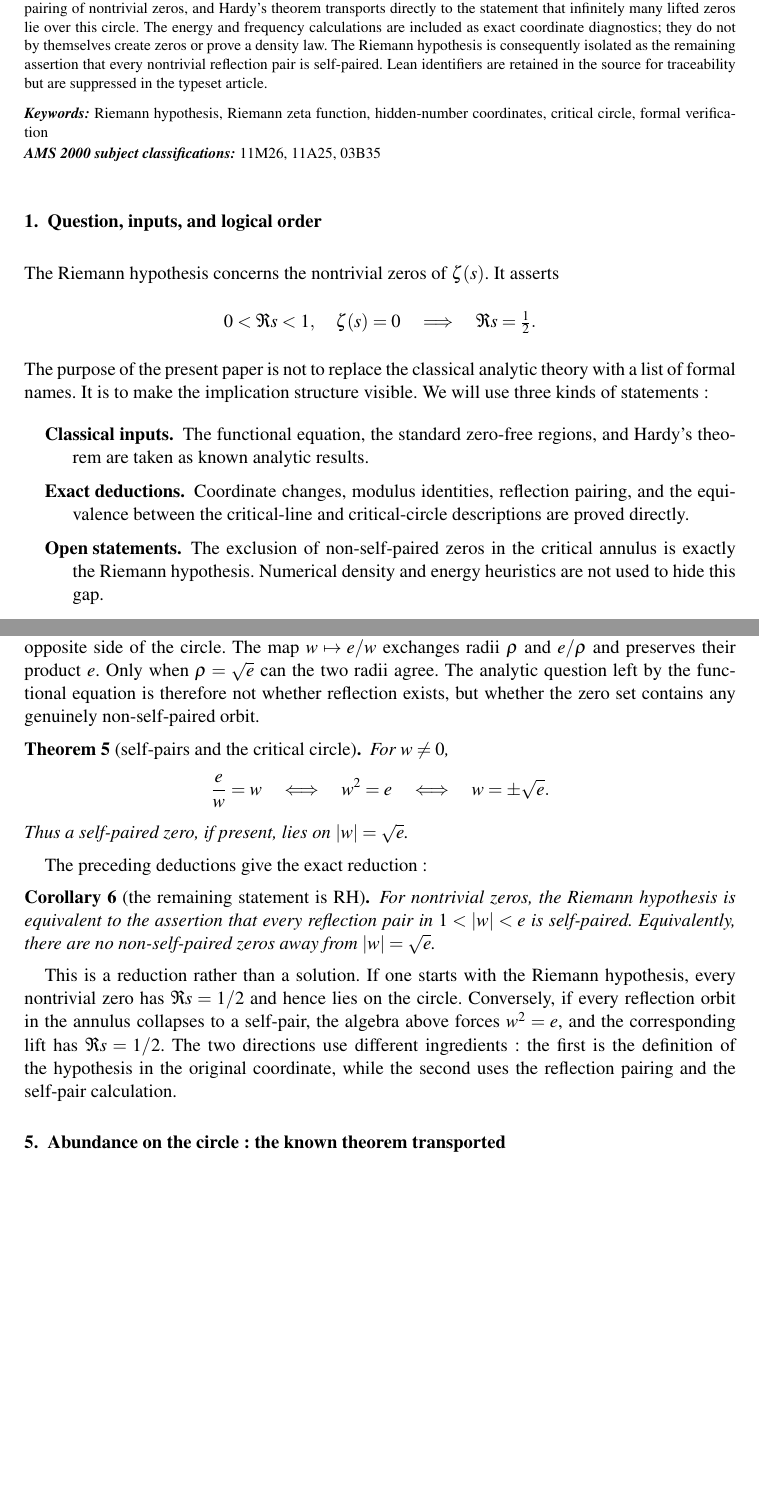
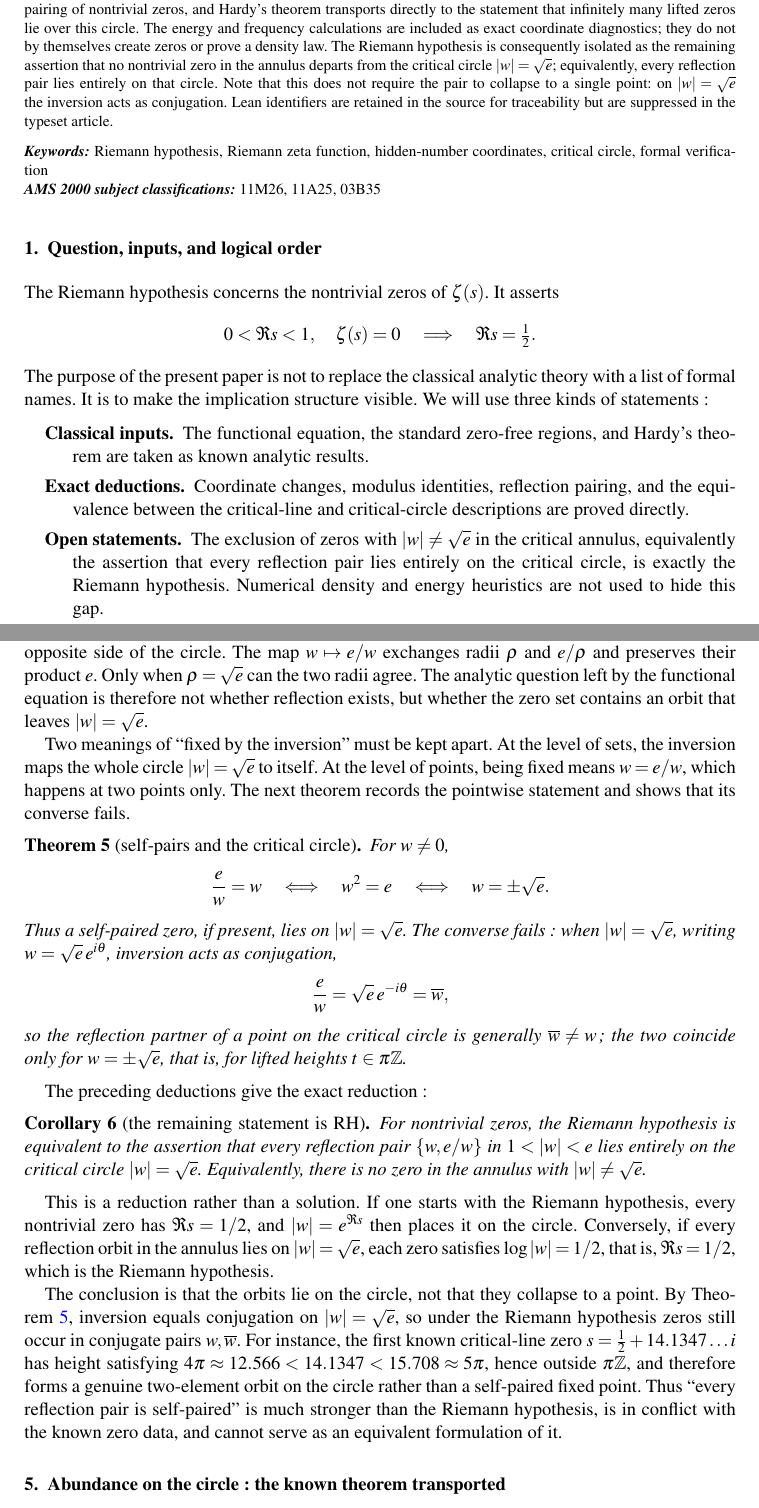
Before and after one commit to logos-42/RiemannHIBS, a LaTeX document (paper/riemann-hibs/riemann_hibs_en.tex): two parts of pages 1 and 6 of 10 before the commit and two parts of pages 1 and 6 of 11 after it, joined at a grey line, cut so that both start at the same text, the shorter picture padded with empty space. Compiled offline with pdfLaTeX.

Commit message:
fix(docs): 更新黎曼猜想相关陈述，明确反射对与临界圆的关系

```diff
--- a/paper/riemann-hibs/riemann_hibs_en.tex
+++ b/paper/riemann-hibs/riemann_hibs_en.tex
@@ -69,8 +69,11 @@ pairing of nontrivial zeros, and Hardy's theorem transports directly to the
 statement that infinitely many lifted zeros lie over this circle. The energy and
 frequency calculations are included as exact coordinate diagnostics; they do
 not by themselves create zeros or prove a density law. The Riemann hypothesis
-is consequently isolated as the remaining assertion that every nontrivial
-reflection pair is self-paired. Lean identifiers are retained in the source
+is consequently isolated as the remaining assertion that no nontrivial zero in
+the annulus departs from the critical circle $|w|=\sqrt e$; equivalently, every
+reflection pair lies entirely on that circle. Note that this does not require
+the pair to collapse to a single point: on $|w|=\sqrt e$ the inversion acts as
+conjugation. Lean identifiers are retained in the source
 for traceability but are suppressed in the typeset article.
 \end{abstract}
 
@@ -107,9 +110,10 @@ regions, and Hardy's theorem are taken as known analytic results.
 \item[Exact deductions.] Coordinate changes, modulus identities, reflection
 pairing, and the equivalence between the critical-line and critical-circle
 descriptions are proved directly.
-\item[Open statements.] The exclusion of non-self-paired zeros in the
-critical annulus is exactly the Riemann hypothesis. Numerical density and
-energy heuristics are not used to hide this gap.
+\item[Open statements.] The exclusion of zeros with $|w|\neq\sqrt e$ in the
+critical annulus, equivalently the assertion that every reflection pair lies
+entirely on the critical circle, is exactly the Riemann hypothesis. Numerical
+density and energy heuristics are not used to hide this gap.
 \end{description}
 
 \paragraph{Bibliographic context.}
@@ -347,7 +351,13 @@ partner on the opposite side of the circle. The map $w\mapsto e/w$ exchanges
 radii $\rho$ and $e/\rho$ and preserves their product $e$. Only when
 $\rho=\sqrt e$ can the two radii agree. The analytic question left by the
 functional equation is therefore not whether reflection exists, but whether
-the zero set contains any genuinely non-self-paired orbit.
+the zero set contains an orbit that leaves $|w|=\sqrt e$.
+
+Two meanings of ``fixed by the inversion'' must be kept apart. At the level of
+sets, the inversion maps the whole circle $|w|=\sqrt e$ to itself. At the
+level of points, being fixed means $w=e/w$, which happens at two points only.
+The next theorem records the pointwise statement and shows that its converse
+fails.
 
 \begin{theorem}[self-pairs and the critical circle]\label{thm:selfpair}
 For $w\neq0$,
@@ -358,24 +368,42 @@ For $w\neq0$,
   \quad\Longleftrightarrow\quad
   w=\pm\sqrt e.
 \]
-Thus a self-paired zero, if present, lies on $|w|=\sqrt e$.
+Thus a self-paired zero, if present, lies on $|w|=\sqrt e$. The converse
+fails: when $|w|=\sqrt e$, writing $w=\sqrt e\,e^{i\theta}$, inversion acts as
+conjugation,
+\[
+  \frac ew=\sqrt e\,e^{-i\theta}=\overline w ,
+\]
+so the reflection partner of a point on the critical circle is generally
+$\overline w\neq w$; the two coincide only for $w=\pm\sqrt e$, that is, for
+lifted heights $t\in\pi\mathbb Z$.
 \end{theorem}
 
 The preceding deductions give the exact reduction:
 
 \begin{corollary}[the remaining statement is RH]\label{cor:rh-reduction}
 For nontrivial zeros, the Riemann hypothesis is equivalent to the assertion
-that every reflection pair in $1<|w|<e$ is self-paired. Equivalently, there
-are no non-self-paired zeros away from $|w|=\sqrt e$.
+that every reflection pair $\{w,e/w\}$ in $1<|w|<e$ lies entirely on the
+critical circle $|w|=\sqrt e$. Equivalently, there is no zero in the annulus
+with $|w|\neq\sqrt e$.
 \end{corollary}
 
 This is a reduction rather than a solution. If one starts with the Riemann
-hypothesis, every nontrivial zero has $\Re s=1/2$ and hence lies on the
-circle. Conversely, if every reflection orbit in the annulus collapses to a
-self-pair, the algebra above forces $w^2=e$, and the corresponding lift has
-$\Re s=1/2$. The two directions use different ingredients: the first is the
-definition of the hypothesis in the original coordinate, while the second
-uses the reflection pairing and the self-pair calculation.
+hypothesis, every nontrivial zero has $\Re s=1/2$, and $|w|=e^{\Re s}$ then
+places it on the circle. Conversely, if every reflection orbit in the annulus
+lies on $|w|=\sqrt e$, each zero satisfies $\log|w|=1/2$, that is,
+$\Re s=1/2$, which is the Riemann hypothesis.
+
+The conclusion is that the orbits lie on the circle, not that they collapse
+to a point. By Theorem~\ref{thm:selfpair}, inversion equals conjugation on
+$|w|=\sqrt e$, so under the Riemann hypothesis zeros still occur in conjugate
+pairs $w,\overline w$. For instance, the first known critical-line zero
+$s=\tfrac12+14.1347\ldots i$ has height satisfying
+$4\pi\approx12.566<14.1347<15.708\approx5\pi$, hence outside $\pi\mathbb Z$,
+and therefore forms a genuine two-element orbit on the circle rather than a
+self-paired fixed point. Thus ``every reflection pair is self-paired'' is much stronger
+than the Riemann hypothesis, is in conflict with the known zero data, and
+cannot serve as an equivalent formulation of it.
 
 \begin{figure}[t]
 \centering
```
Also changed, not shown: paper/riemann-hibs/riemann_hibs_zh.tex (+33 -12 lines), paper/riemann-hibs/riemann_hibs_en.pdf, paper/riemann-hibs/riemann_hibs_zh.pdf, paper/riemann-hibs/riemann_hibs_en.tex (6 more changed lines), 1 other file.
